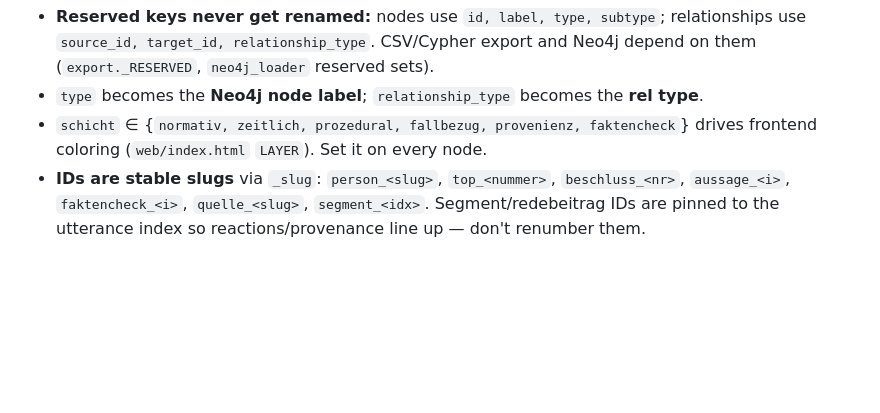
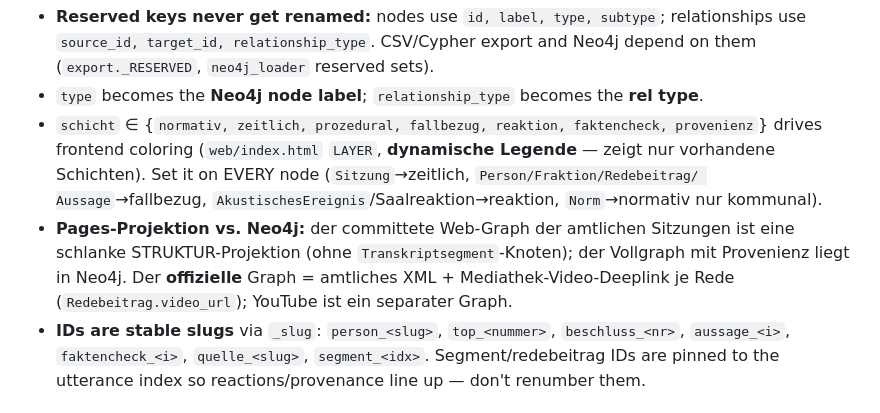
Before and after one commit to ma3u/hackathon-spark, a Markdown page: .claude/rules/api-conventions.md, the part around the change. Rendered like a GitHub page; blank space fills up the shorter version.

Commit message:
docs(api): schicht-Vokabular (reaktion) + Pages-Struktur-Projektion vs. Neo4j-Vollgraph
Co-Authored-By: Claude Opus 4.8 (1M context) <noreply@anthropic.com>

```diff
--- a/.claude/rules/api-conventions.md
+++ b/.claude/rules/api-conventions.md
@@ -39,8 +39,14 @@ deliberately.
   `source_id, target_id, relationship_type`. CSV/Cypher export and Neo4j depend on them
   (`export._RESERVED`, `neo4j_loader` reserved sets).
 - `type` becomes the **Neo4j node label**; `relationship_type` becomes the **rel type**.
-- `schicht` ∈ {`normativ, zeitlich, prozedural, fallbezug, provenienz, faktencheck`} drives
-  frontend coloring (`web/index.html` `LAYER`). Set it on every node.
+- `schicht` ∈ {`normativ, zeitlich, prozedural, fallbezug, reaktion, faktencheck, provenienz`}
+  drives frontend coloring (`web/index.html` `LAYER`, **dynamische Legende** — zeigt nur
+  vorhandene Schichten). Set it on EVERY node (`Sitzung`→zeitlich, `Person/Fraktion/Redebeitrag/
+  Aussage`→fallbezug, `AkustischesEreignis`/Saalreaktion→reaktion, `Norm`→normativ nur kommunal).
+- **Pages-Projektion vs. Neo4j:** der committete Web-Graph der amtlichen Sitzungen ist eine
+  schlanke STRUKTUR-Projektion (ohne `Transkriptsegment`-Knoten); der Vollgraph mit Provenienz
+  liegt in Neo4j. Der **offizielle** Graph = amtliches XML + Mediathek-Video-Deeplink je Rede
+  (`Redebeitrag.video_url`); YouTube ist ein separater Graph.
 - **IDs are stable slugs** via `_slug`: `person_<slug>`, `top_<nummer>`, `beschluss_<nr>`,
   `aussage_<i>`, `faktencheck_<i>`, `quelle_<slug>`, `segment_<idx>`. Segment/redebeitrag IDs
   are pinned to the utterance index so reactions/provenance line up — don't renumber them.
```
